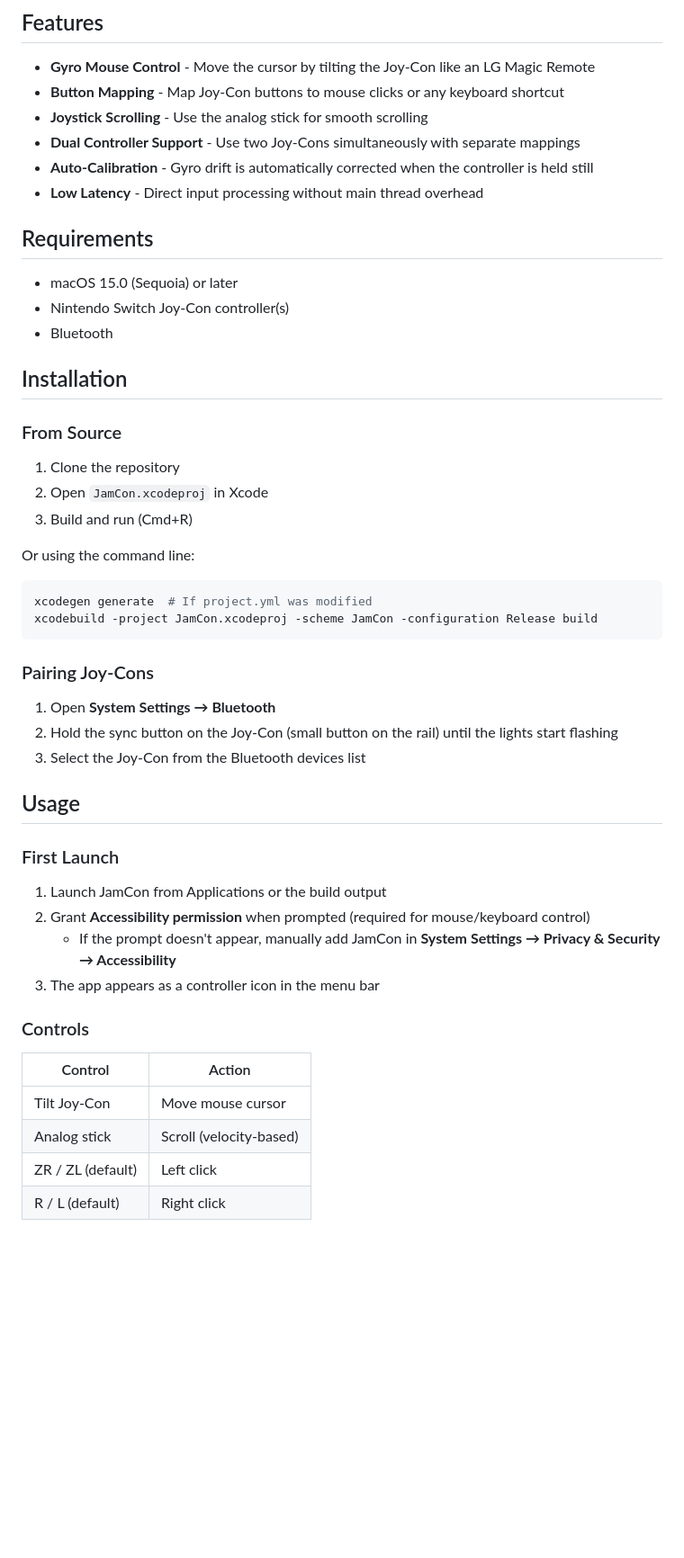
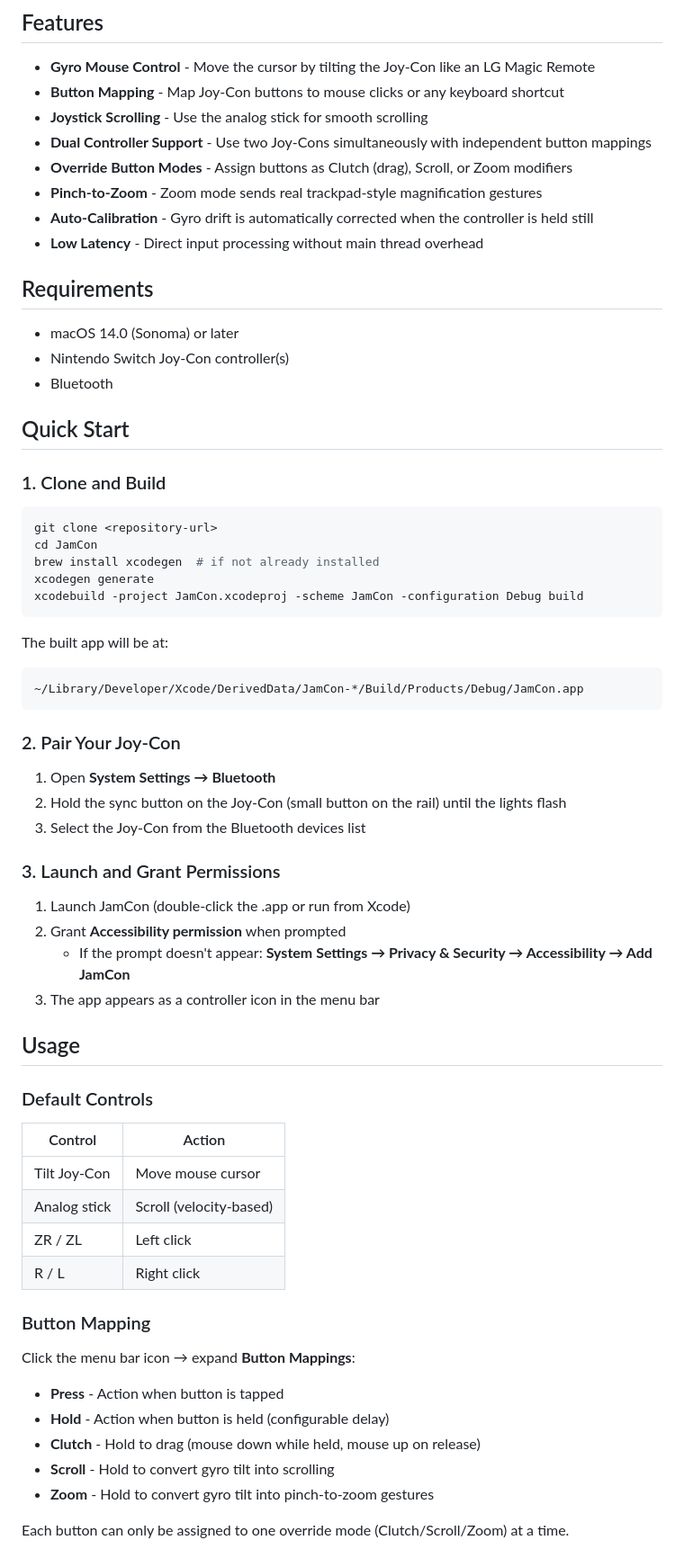
Before and after one commit to jturnshek/JamCon, a Markdown page: README.md, the part around one of its changes. Shown at 90% size. Drawn GitHub-style; blank space fills up the shorter version.

````diff
--- a/README.md
+++ b/README.md
@@ -7,50 +7,68 @@ A macOS menu bar app that turns Nintendo Switch Joy-Con controllers into a wirel
 - **Gyro Mouse Control** - Move the cursor by tilting the Joy-Con like an LG Magic Remote
 - **Button Mapping** - Map Joy-Con buttons to mouse clicks or any keyboard shortcut
 - **Joystick Scrolling** - Use the analog stick for smooth scrolling
-- **Dual Controller Support** - Use two Joy-Cons simultaneously with separate mappings
+- **Dual Controller Support** - Use two Joy-Cons simultaneously with independent button mappings
+- **Override Button Modes** - Assign buttons as Clutch (drag), Scroll, or Zoom modifiers
+- **Pinch-to-Zoom** - Zoom mode sends real trackpad-style magnification gestures
 - **Auto-Calibration** - Gyro drift is automatically corrected when the controller is held still
 - **Low Latency** - Direct input processing without main thread overhead
 
 ## Requirements
 
-- macOS 15.0 (Sequoia) or later
+- macOS 14.0 (Sonoma) or later
 - Nintendo Switch Joy-Con controller(s)
 - Bluetooth
 
-## Installation
+## Quick Start
 
-### From Source
+### 1. Clone and Build
 
-1. Clone the repository
-2. Open `JamCon.xcodeproj` in Xcode
-3. Build and run (Cmd+R)
-
-Or using the command line:
 ```bash
-xcodegen generate  # If project.yml was modified
-xcodebuild -project JamCon.xcodeproj -scheme JamCon -configuration Release build
+git clone <repository-url>
+cd JamCon
+brew install xcodegen  # if not already installed
+xcodegen generate
+xcodebuild -project JamCon.xcodeproj -scheme JamCon -configuration Debug build
 ```
 
-### Pairing Joy-Cons
+The built app will be at:
+```
+~/Library/Developer/Xcode/DerivedData/JamCon-*/Build/Products/Debug/JamCon.app
+```
+
+### 2. Pair Your Joy-Con
 
 1. Open **System Settings → Bluetooth**
-2. Hold the sync button on the Joy-Con (small button on the rail) until the lights start flashing
+2. Hold the sync button on the Joy-Con (small button on the rail) until the lights flash
 3. Select the Joy-Con from the Bluetooth devices list
+
+### 3. Launch and Grant Permissions
+
+1. Launch JamCon (double-click the .app or run from Xcode)
+2. Grant **Accessibility permission** when prompted
+   - If the prompt doesn't appear: **System Settings → Privacy & Security → Accessibility → Add JamCon**
+3. The app appears as a controller icon in the menu bar
 
 ## Usage
 
-### First Launch
-
-1. Launch JamCon from Applications or the build output
-2. Grant **Accessibility permission** when prompted (required for mouse/keyboard control)
-   - If the prompt doesn't appear, manually add JamCon in **System Settings → Privacy & Security → Accessibility**
-3. The app appears as a controller icon in the menu bar
-
-### Controls
+### Default Controls
 
 | Control | Action |
 |---------|--------|
 | Tilt Joy-Con | Move mouse cursor |
 | Analog stick | Scroll (velocity-based) |
-| ZR / ZL (default) | Left click |
-| R / L (default) | Right click |
+| ZR / ZL | Left click |
+| R / L | Right click |
+
+### Button Mapping
+
+Click the menu bar icon → expand **Button Mappings**:
+
+- **Press** - Action when button is tapped
+- **Hold** - Action when button is held (configurable delay)
+- **Clutch** - Hold to drag (mouse down while held, mouse up on release)
+- **Scroll** - Hold to convert gyro tilt into scrolling
+- **Zoom** - Hold to convert gyro tilt into pinch-to-zoom gestures
+
+Each button can only be assigned to one override mode (Clutch/Scroll/Zoom) at a time.
+
````
Also changed, not shown: other parts of README.md (+60 -55 lines).
